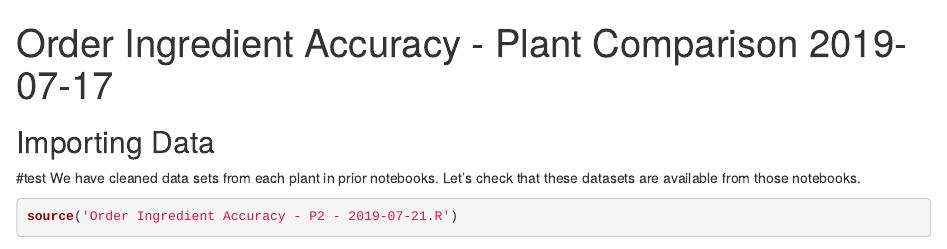
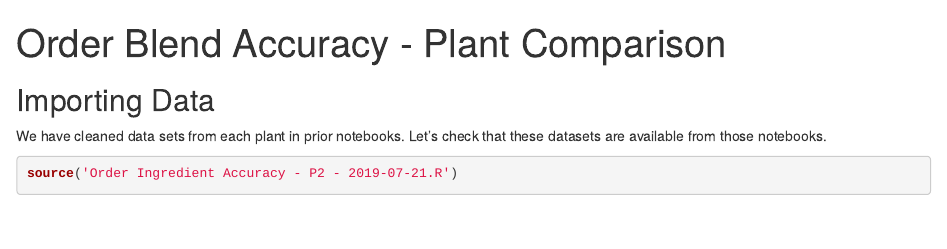
Before and after one commit to briana-wolf/Data-Analysis-Industrial-Blending-System, an R Markdown document (Order Blend Accuracy - Plant Comparision.Rmd): the page in a window 1100 px wide, from its top. Rendered offline with R 4.5, knitr and Pandoc, with nearby package versions; some code elsewhere in the file could not run offline.

Commit message:
Update and rename Order Ingredient Accuracy - Plant Comparision - 2019-07-21.Rmd to Order Blend Accuracy - Plant Comparision.Rmd

````diff
--- a/Order Ingredient Accuracy - Plant Comparision - 2019-07-21.Rmd
+++ b/Order Blend Accuracy - Plant Comparision.Rmd
@@ -1,5 +1,5 @@
 ---
-title: "Order Ingredient Accuracy - Plant Comparison 2019-07-17"
+title: "Order Blend Accuracy - Plant Comparison"
 output: html_document
 ---
 
@@ -11,7 +11,6 @@ library(tidyverse)
 ```
 
 ## Importing Data
-#test
 We have cleaned data sets from each plant in prior notebooks. Let's check that these datasets are available from those notebooks.
 
 ```{r}
````
